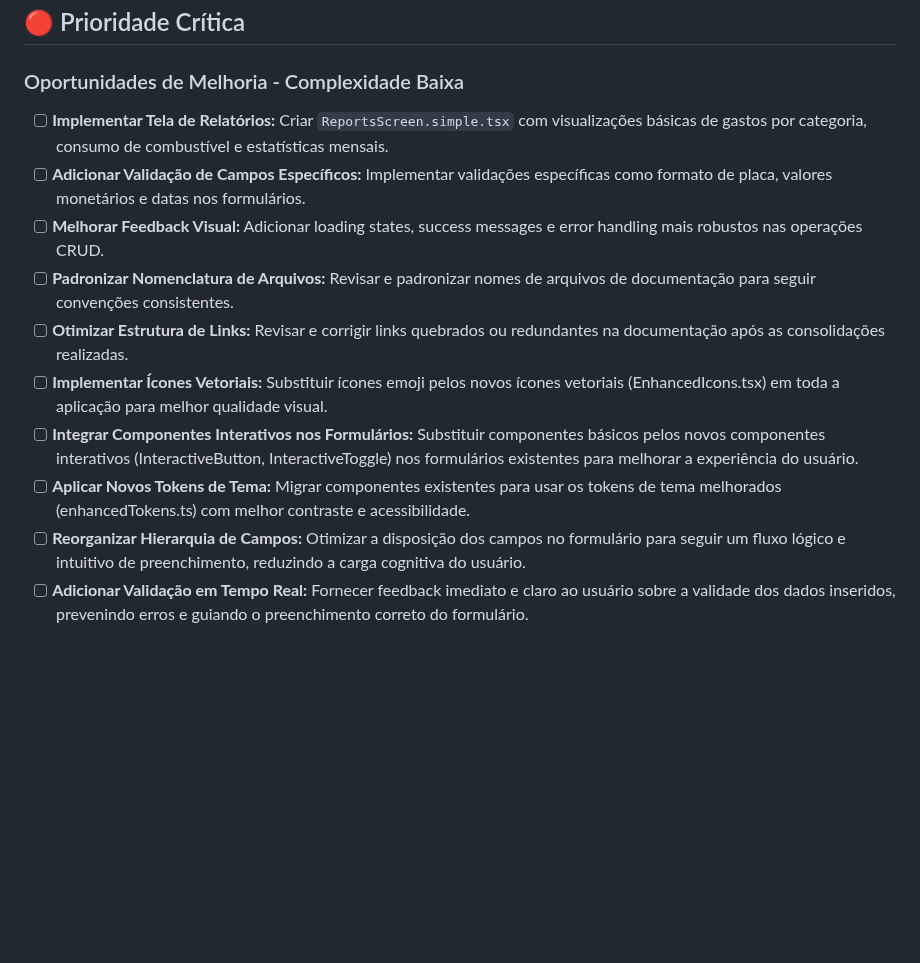
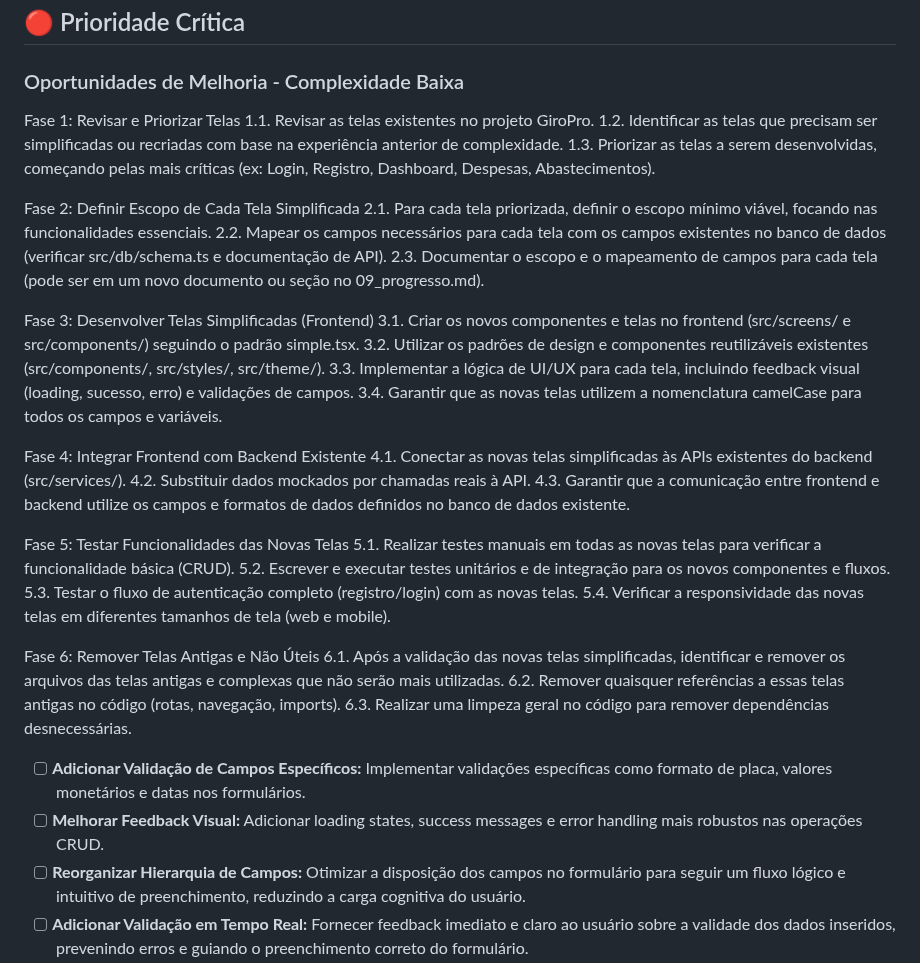
Before and after one commit to fwagnersilva/GiroPro, a Markdown page: docs/03_explicacoes/09_progresso.md, the part around the change. Rendered like a GitHub page; blank space fills up the shorter version.

```diff
--- a/docs/03_explicacoes/09_progresso.md
+++ b/docs/03_explicacoes/09_progresso.md
@@ -4,14 +4,40 @@
 
 ### Oportunidades de Melhoria - Complexidade Baixa
 
-- [ ] **Implementar Tela de Relatórios:** Criar `ReportsScreen.simple.tsx` com visualizações básicas de gastos por categoria, consumo de combustível e estatísticas mensais.
+Fase 1: Revisar e Priorizar Telas
+1.1. Revisar as telas existentes no projeto GiroPro.
+1.2. Identificar as telas que precisam ser simplificadas ou recriadas com base na experiência anterior de complexidade.
+1.3. Priorizar as telas a serem desenvolvidas, começando pelas mais críticas (ex: Login, Registro, Dashboard, Despesas, Abastecimentos).
+
+Fase 2: Definir Escopo de Cada Tela Simplificada
+2.1. Para cada tela priorizada, definir o escopo mínimo viável, focando nas funcionalidades essenciais.
+2.2. Mapear os campos necessários para cada tela com os campos existentes no banco de dados (verificar src/db/schema.ts e documentação de API).
+2.3. Documentar o escopo e o mapeamento de campos para cada tela (pode ser em um novo documento ou seção no 09_progresso.md).
+
+Fase 3: Desenvolver Telas Simplificadas (Frontend)
+3.1. Criar os novos componentes e telas no frontend (src/screens/ e src/components/) seguindo o padrão simple.tsx.
+3.2. Utilizar os padrões de design e componentes reutilizáveis existentes (src/components/, src/styles/, src/theme/).
+3.3. Implementar a lógica de UI/UX para cada tela, incluindo feedback visual (loading, sucesso, erro) e validações de campos.
+3.4. Garantir que as novas telas utilizem a nomenclatura camelCase para todos os campos e variáveis.
+
+Fase 4: Integrar Frontend com Backend Existente
+4.1. Conectar as novas telas simplificadas às APIs existentes do backend (src/services/).
+4.2. Substituir dados mockados por chamadas reais à API.
+4.3. Garantir que a comunicação entre frontend e backend utilize os campos e formatos de dados definidos no banco de dados existente.
+
+Fase 5: Testar Funcionalidades das Novas Telas
+5.1. Realizar testes manuais em todas as novas telas para verificar a funcionalidade básica (CRUD).
+5.2. Escrever e executar testes unitários e de integração para os novos componentes e fluxos.
+5.3. Testar o fluxo de autenticação completo (registro/login) com as novas telas.
+5.4. Verificar a responsividade das novas telas em diferentes tamanhos de tela (web e mobile).
+
+Fase 6: Remover Telas Antigas e Não Úteis
+6.1. Após a validação das novas telas simplificadas, identificar e remover os arquivos das telas antigas e complexas que não serão mais utilizadas.
+6.2. Remover quaisquer referências a essas telas antigas no código (rotas, navegação, imports).
+6.3. Realizar uma limpeza geral no código para remover dependências desnecessárias.
+
 - [ ] **Adicionar Validação de Campos Específicos:** Implementar validações específicas como formato de placa, valores monetários e datas nos formulários.
 - [ ] **Melhorar Feedback Visual:** Adicionar loading states, success messages e error handling mais robustos nas operações CRUD.
-- [ ] **Padronizar Nomenclatura de Arquivos:** Revisar e padronizar nomes de arquivos de documentação para seguir convenções consistentes.
-- [ ] **Otimizar Estrutura de Links:** Revisar e corrigir links quebrados ou redundantes na documentação após as consolidações realizadas.
-- [ ] **Implementar Ícones Vetoriais:** Substituir ícones emoji pelos novos ícones vetoriais (EnhancedIcons.tsx) em toda a aplicação para melhor qualidade visual.
-- [ ] **Integrar Componentes Interativos nos Formulários:** Substituir componentes básicos pelos novos componentes interativos (InteractiveButton, InteractiveToggle) nos formulários existentes para melhorar a experiência do usuário.
-- [ ] **Aplicar Novos Tokens de Tema:** Migrar componentes existentes para usar os tokens de tema melhorados (enhancedTokens.ts) com melhor contraste e acessibilidade.
 - [ ] **Reorganizar Hierarquia de Campos:** Otimizar a disposição dos campos no formulário para seguir um fluxo lógico e intuitivo de preenchimento, reduzindo a carga cognitiva do usuário.
 - [ ] **Adicionar Validação em Tempo Real:** Fornecer feedback imediato e claro ao usuário sobre a validade dos dados inseridos, prevenindo erros e guiando o preenchimento correto do formulário.
 - [ ] **Melhorar Feedback Visual e Microinterações:** Tornar a interface mais dinâmica e responsiva através de animações e microinterações, melhorando a percepção de fluidez e a experiência do usuário.
```
